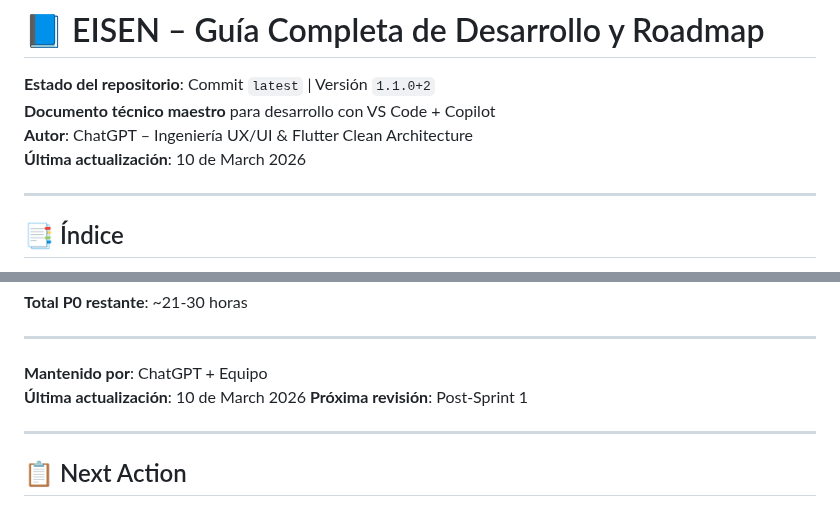
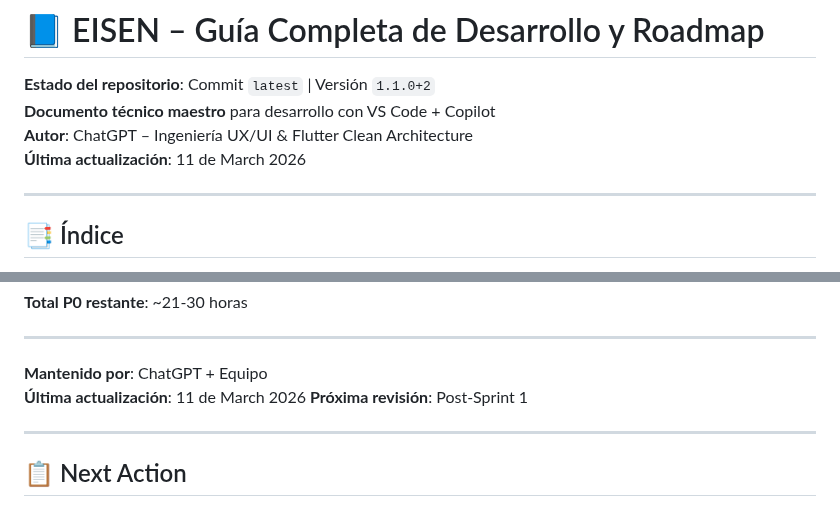
Before and after one commit to eliezeramaya/eisen, a Markdown page: docs/project_status.md, 2 parts joined by grey strips. GitHub-like rendering.

Commit message:
🤖 Auto-update project status [2026-03-11]
- Updated metrics and progress
- Automated daily update

```diff
--- a/docs/project_status.md
+++ b/docs/project_status.md
@@ -3,7 +3,7 @@
 **Estado del repositorio**: Commit `latest` | Versión `1.1.0+2`
 **Documento técnico maestro** para desarrollo con VS Code + Copilot
 **Autor**: ChatGPT – Ingeniería UX/UI & Flutter Clean Architecture
-**Última actualización**: 10 de March 2026
+**Última actualización**: 11 de March 2026
 
 ---
 
@@ -2570,7 +2570,7 @@ Este documento representa el estado completo del proyecto **Eisen** con las últ
 ---
 
 **Mantenido por**: ChatGPT + Equipo
-**Última actualización**: 10 de March 2026
+**Última actualización**: 11 de March 2026
 **Próxima revisión**: Post-Sprint 1
 
 ---
```
